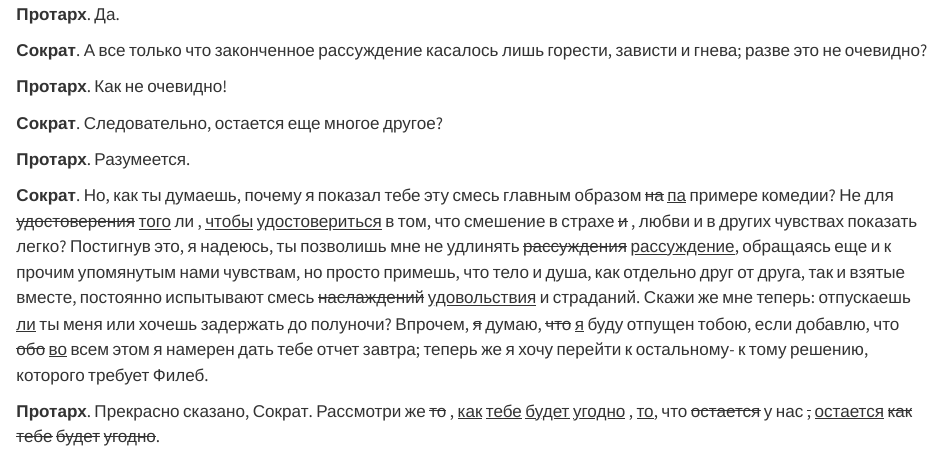
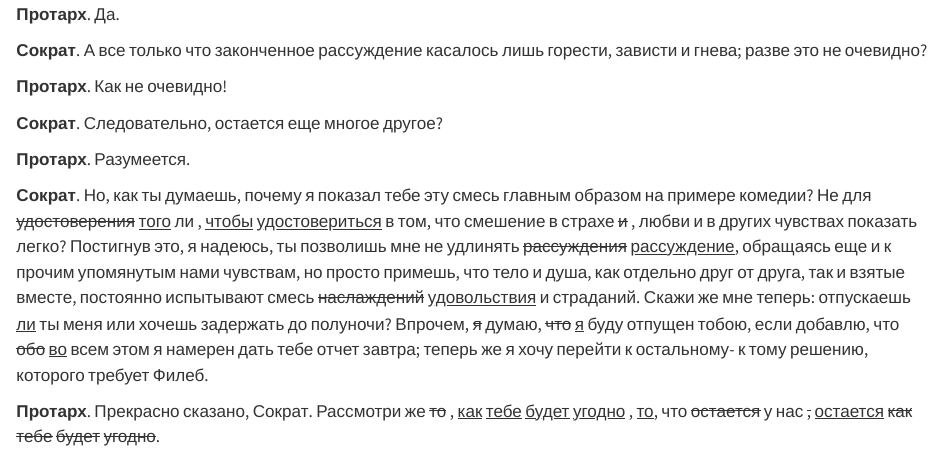
Before and after one commit to locusclassicus/samsonov_translation, a Quarto document (index.qmd): the page in a window 1100 px wide, from 9280 px down. Rendered offline with R 4.5, knitr and Pandoc in place of Quarto, with nearby package versions.

Commit message:
a typo fixed

```diff
--- a/index.qmd
+++ b/index.qmd
@@ -1643,7 +1643,7 @@ fontsize: '14pt'
 
 <strong>Протарх</strong>. Разумеется.
 
-<strong>Сократ</strong>. Но, как ты думаешь, почему я показал тебе эту смесь главным образом <del>на</del> <ins>па</ins> примере комедии? Не для <del>удостоверения</del> <ins>того</ins> ли <ins>,</ins> <ins>чтобы</ins> <ins>удостовериться</ins> в том, что смешение в страхе <del>и</del> <ins>,</ins> любви и в других чувствах показать легко? Постигнув это, я надеюсь, ты позволишь мне не удлинять <del>рассуждения</del> <ins>рассуждение</ins>, обращаясь еще и к прочим упомянутым нами чувствам, но просто примешь, что тело и душа, как отдельно друг от друга, так и взятые вместе, постоянно испытывают смесь <del>наслаждений</del> <ins>удовольствия</ins> и страданий. Скажи же мне теперь: отпускаешь <ins>ли</ins> ты меня или хочешь задержать до полуночи? Впрочем, <del>я</del> думаю, <del>что</del> <ins>я</ins> буду отпущен тобою, если добавлю, что <del>обо</del> <ins>во</ins> всем этом я намерен дать тебе отчет завтра; теперь же я хочу перейти к остальному- к тому решению, которого требует Филеб.
+<strong>Сократ</strong>. Но, как ты думаешь, почему я показал тебе эту смесь главным образом на примере комедии? Не для <del>удостоверения</del> <ins>того</ins> ли <ins>,</ins> <ins>чтобы</ins> <ins>удостовериться</ins> в том, что смешение в страхе <del>и</del> <ins>,</ins> любви и в других чувствах показать легко? Постигнув это, я надеюсь, ты позволишь мне не удлинять <del>рассуждения</del> <ins>рассуждение</ins>, обращаясь еще и к прочим упомянутым нами чувствам, но просто примешь, что тело и душа, как отдельно друг от друга, так и взятые вместе, постоянно испытывают смесь <del>наслаждений</del> <ins>удовольствия</ins> и страданий. Скажи же мне теперь: отпускаешь <ins>ли</ins> ты меня или хочешь задержать до полуночи? Впрочем, <del>я</del> думаю, <del>что</del> <ins>я</ins> буду отпущен тобою, если добавлю, что <del>обо</del> <ins>во</ins> всем этом я намерен дать тебе отчет завтра; теперь же я хочу перейти к остальному- к тому решению, которого требует Филеб.
 
 <strong>Протарх</strong>. Прекрасно сказано, Сократ. Рассмотри же <del>то</del> <ins>,</ins> <ins>как</ins> <ins>тебе</ins> <ins>будет</ins> <ins>угодно</ins> <ins>,</ins> <ins>то</ins>, что <del>остается</del> у нас <del>,</del> <ins>остается</ins> <del>как</del> <del>тебе</del> <del>будет</del> <del>угодно</del>.
 
```
Also changed, not shown: index.html.
